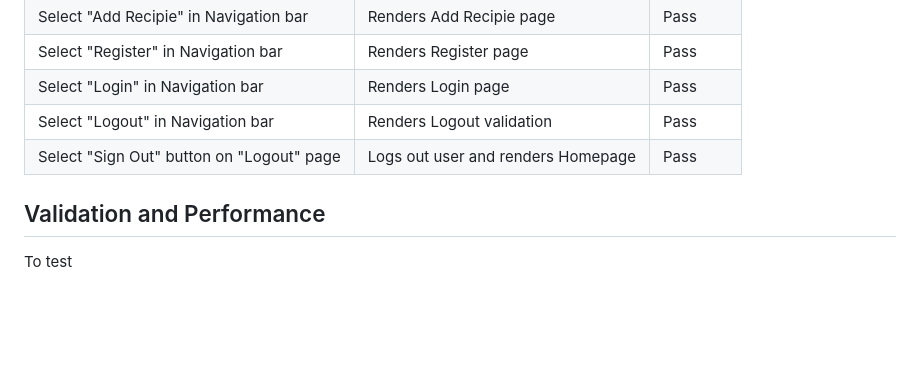
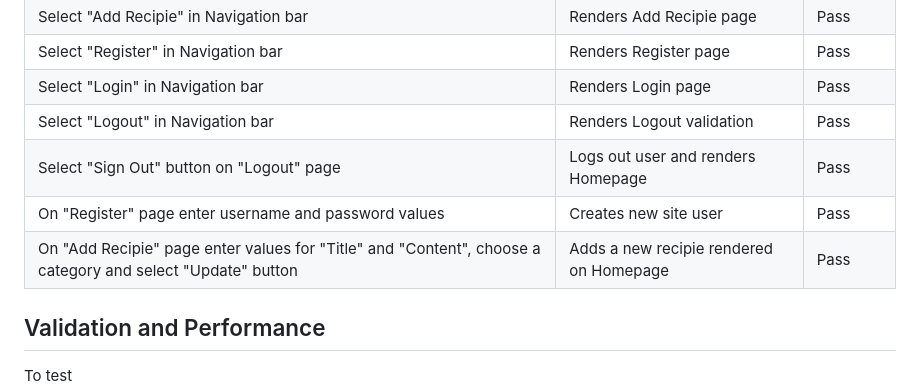
Before and after one commit to sven-cork/django-bakery, a Markdown page: README.md, the part around the change. Rendered like a GitHub page; blank space fills up the shorter version.

Commit message:
Adjust readme.md

```diff
--- a/README.md
+++ b/README.md
@@ -79,6 +79,8 @@ The live website can be accessed here <link>
   | Select "Login" in Navigation bar | Renders Login page | Pass |
   | Select "Logout" in Navigation bar | Renders Logout validation | Pass |
   | Select "Sign Out" button on "Logout" page | Logs out user and renders Homepage | Pass |
+  | On "Register" page enter username and password values | Creates new site user | Pass |
+  | On "Add Recipie" page enter values for "Title" and "Content", choose a category and select "Update" button  | Adds a new recipie rendered on Homepage | Pass |
 
 ## Validation and Performance
   To test
```
